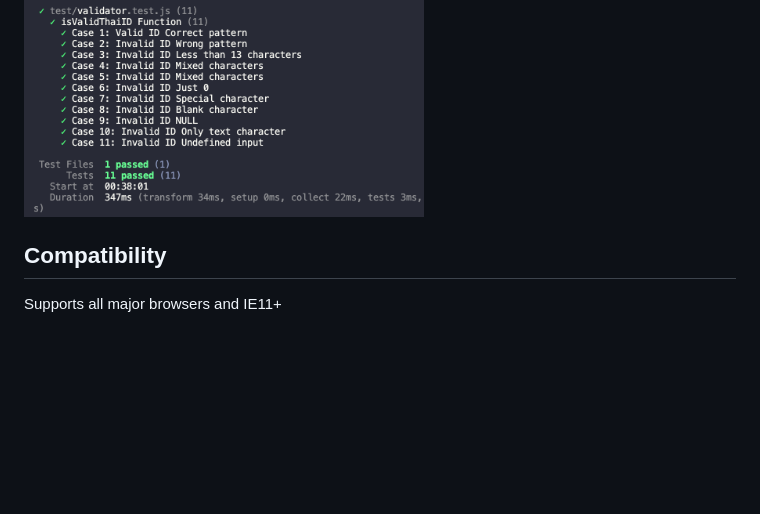
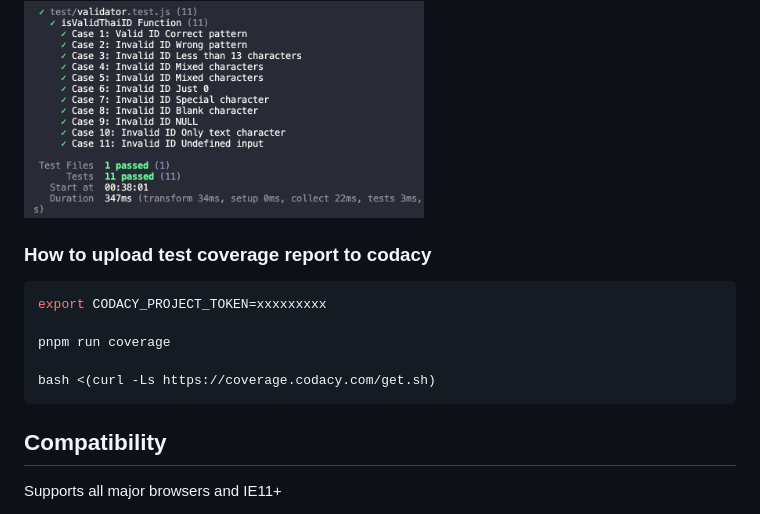
Before and after one commit to jukbot/thai-citizen-id-validator, a Markdown page: README.md, the part around one of its changes. Rendered like a GitHub page; blank space fills up the shorter version.

````diff
--- a/README.md
+++ b/README.md
@@ -89,6 +89,16 @@ You can edit validator.test.js too add your custom test case.
 
  <img src="test-result.png" width="400"/>
 
+### How to upload test coverage report to codacy
+
+```zsh
+export CODACY_PROJECT_TOKEN=xxxxxxxxx
+
+pnpm run coverage
+
+bash <(curl -Ls https://coverage.codacy.com/get.sh)
+```
+
 ## Compatibility
 
 Supports all major browsers and IE11+
````
Also changed, not shown: other parts of README.md (+1 -1 lines).
